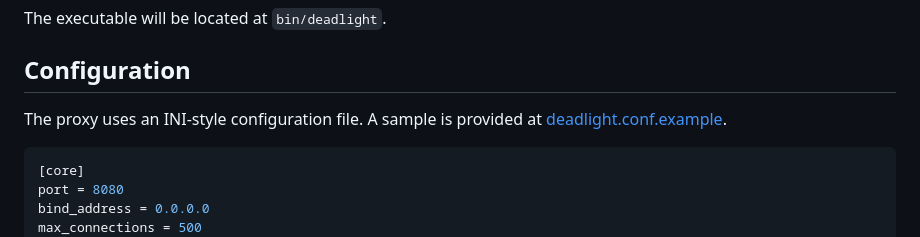
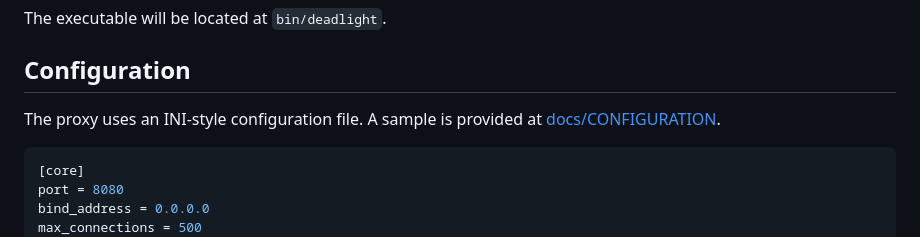
Before and after one commit to gnarzilla/proxy.deadlight, a Markdown page: README.md, the part around the change. Rendered like a GitHub page.

````diff
--- a/README.md
+++ b/README.md
@@ -317,7 +317,7 @@ The executable will be located at `bin/deadlight`.
 
 ## Configuration
 
-The proxy uses an INI-style configuration file. A sample is provided at [deadlight.conf.example](#/docs/CONFIGURATION.md).
+The proxy uses an INI-style configuration file. A sample is provided at [docs/CONFIGURATION](docs/CONFIGURATION.md).
 
 ```ini
 [core]
````
